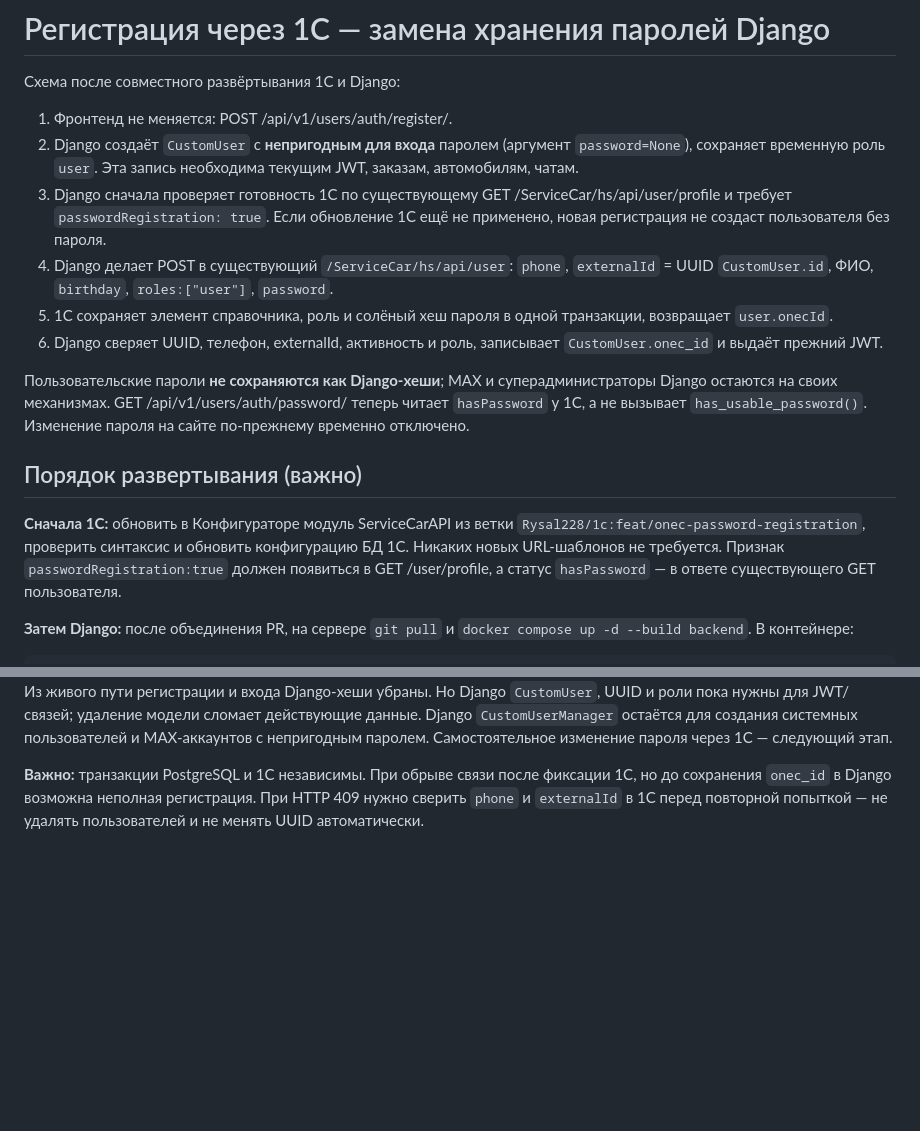
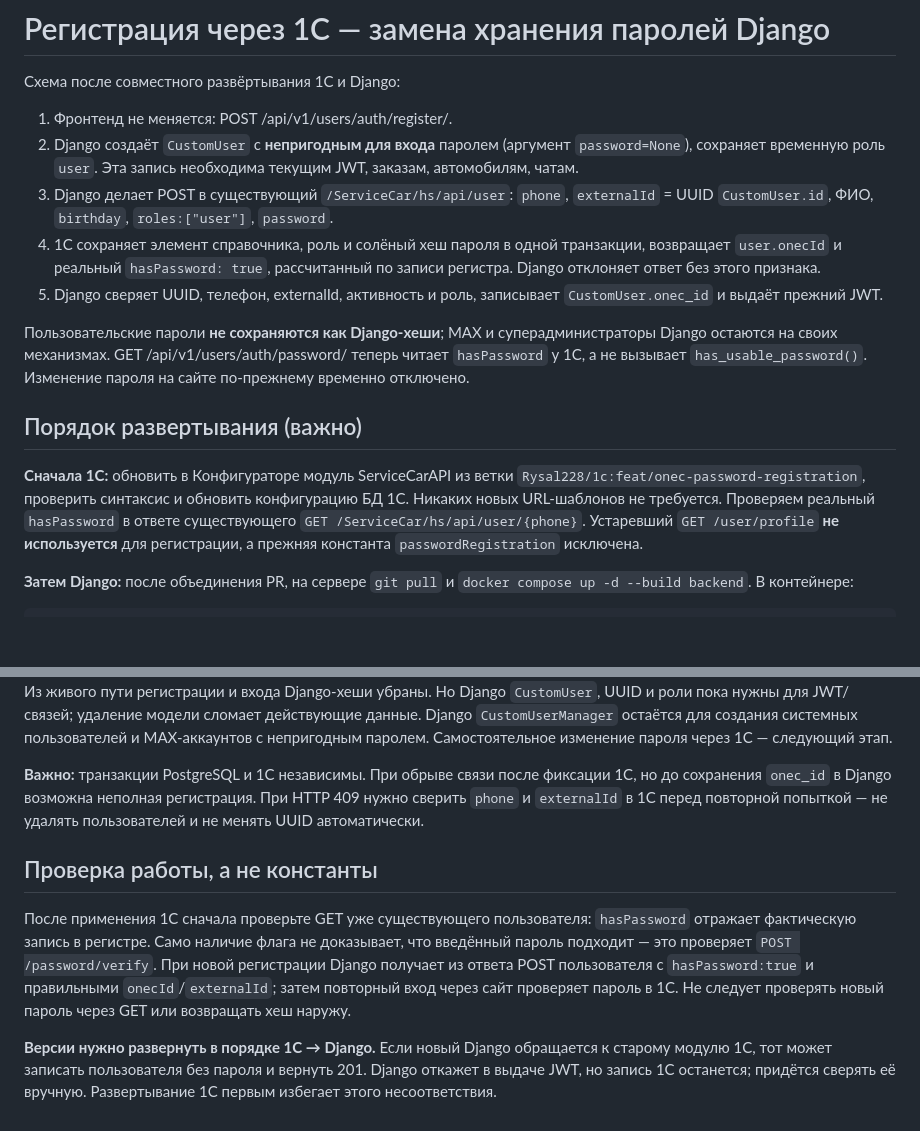
Before and after one commit to Rysal228/backMag, a Markdown page: docs/onec-registration.md, 2 parts joined by grey strips. Rendered like a GitHub page; blank space fills up the shorter version.

Commit message:
docs(registration): replace constant profile flag with actual stored-password check

```diff
--- a/docs/onec-registration.md
+++ b/docs/onec-registration.md
@@ -6,16 +6,12 @@
 2. Django создаёт `CustomUser` с **непригодным для входа** паролем
    (аргумент `password=None`), сохраняет временную роль `user`.
    Эта запись необходима текущим JWT, заказам, автомобилям, чатам.
-3. Django сначала проверяет готовность 1С по существующему GET
-   /ServiceCar/hs/api/user/profile и требует
-   `passwordRegistration: true`. Если обновление 1С ещё не
-   применено, новая регистрация не создаст пользователя без пароля.
-4. Django делает POST в существующий `/ServiceCar/hs/api/user`:
+3. Django делает POST в существующий `/ServiceCar/hs/api/user`:
    `phone`, `externalId` = UUID `CustomUser.id`, ФИО,
    `birthday`, `roles:["user"]`, `password`.
-5. 1С сохраняет элемент справочника, роль и солёный хеш пароля
-   в одной транзакции, возвращает `user.onecId`.
-6. Django сверяет UUID, телефон, externalId, активность и роль,
+4. 1С сохраняет элемент справочника, роль и солёный хеш пароля
+   в одной транзакции, возвращает `user.onecId` и реальный `hasPassword: true`, рассчитанный по записи регистра. Django отклоняет ответ без этого признака.
+5. Django сверяет UUID, телефон, externalId, активность и роль,
    записывает `CustomUser.onec_id` и выдаёт прежний JWT.
 
 Пользовательские пароли **не сохраняются как Django-хеши**;
@@ -29,9 +25,11 @@ GET /api/v1/users/auth/password/ теперь читает `hasPassword` у 1С,
 **Сначала 1С:** обновить в Конфигураторе модуль ServiceCarAPI
 из ветки `Rysal228/1c:feat/onec-password-registration`,
 проверить синтаксис и обновить конфигурацию БД 1С.
-Никаких новых URL-шаблонов не требуется. Признак
-`passwordRegistration:true` должен появиться в GET /user/profile,
-а статус `hasPassword` — в ответе существующего GET пользователя.
+Никаких новых URL-шаблонов не требуется.
+Проверяем реальный `hasPassword` в ответе существующего
+`GET /ServiceCar/hs/api/user/{phone}`.
+Устаревший `GET /user/profile` **не используется** для регистрации,
+а прежняя константа `passwordRegistration` исключена.
 
 **Затем Django:** после объединения PR, на сервере
 `git pull` и `docker compose up -d --build backend`.
@@ -69,3 +67,9 @@ python manage.py test users.tests.test_onec_registration \
 возможна неполная регистрация. При HTTP 409 нужно сверить
 `phone` и `externalId` в 1С перед повторной попыткой —
 не удалять пользователей и не менять UUID автоматически.
+
+## Проверка работы, а не константы
+
+После применения 1С сначала проверьте GET уже существующего пользователя: `hasPassword` отражает фактическую запись в регистре. Само наличие флага не доказывает, что введённый пароль подходит — это проверяет `POST /password/verify`. При новой регистрации Django получает из ответа POST пользователя с `hasPassword:true` и правильными `onecId`/`externalId`; затем повторный вход через сайт проверяет пароль в 1С. Не следует проверять новый пароль через GET или возвращать хеш наружу.
+
+**Версии нужно развернуть в порядке 1С → Django.** Если новый Django обращается к старому модулю 1С, тот может записать пользователя без пароля и вернуть 201. Django откажет в выдаче JWT, но запись 1С останется; придётся сверять её вручную. Развертывание 1С первым избегает этого несоответствия.
```
